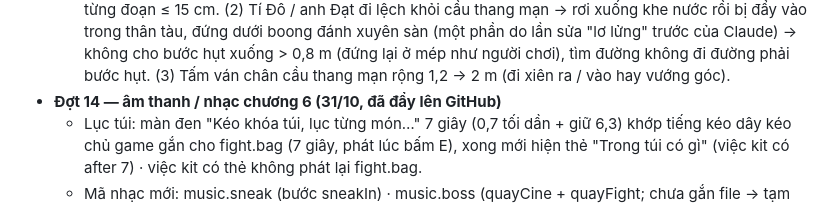
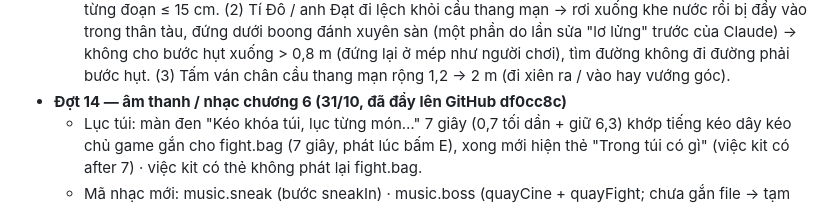
Before and after one commit to khuongnguyen2908/Shipper-Simulation, a Markdown page: docs/viec-dang-do.md, the part around the change. Rendered like a GitHub page.

Commit message:
Ghi mã commit df0cc8c vào việc đang dở
Co-Authored-By: Claude Opus 5.5 <noreply@anthropic.com>

```diff
--- a/docs/viec-dang-do.md
+++ b/docs/viec-dang-do.md
@@ -383,7 +383,7 @@ Làm xong mục nào thì xóa (hoặc chuyển xuống "Đã xong gần đây")
       người trong trận đi từng đoạn ≤ 15 cm. (2) Tí Đô / anh Đạt đi lệch khỏi cầu thang mạn → rơi xuống khe nước rồi bị đẩy vào trong thân tàu, đứng dưới boong đánh
       xuyên sàn (một phần do lần sửa "lơ lửng" trước của Claude) → không cho bước hụt xuống > 0,8 m (đứng lại ở mép như người chơi), tìm đường không đi đường
       phải bước hụt. (3) Tấm ván chân cầu thang mạn rộng 1,2 → 2 m (đi xiên ra / vào hay vướng góc).
-- **Đợt 14 — âm thanh / nhạc chương 6 (31/10, đã đẩy lên GitHub)**
+- **Đợt 14 — âm thanh / nhạc chương 6 (31/10, đã đẩy lên GitHub df0cc8c)**
   - Lục túi: màn đen "Kéo khóa túi, lục từng món…" 7 giây (0,7 tối dần + giữ 6,3) khớp tiếng kéo dây kéo chủ game gắn cho fight.bag (7 giây, phát lúc bấm E),
     xong mới hiện thẻ "Trong túi có gì" (việc kit có after 7) · việc kit có thẻ không phát lại fight.bag.
   - Mã nhạc mới: music.sneak (bước sneakIn) · music.boss (quayCine + quayFight; chưa gắn file → tạm music.chase) · tiếng mới progress.chapter (tên chương hiện lên,
```
